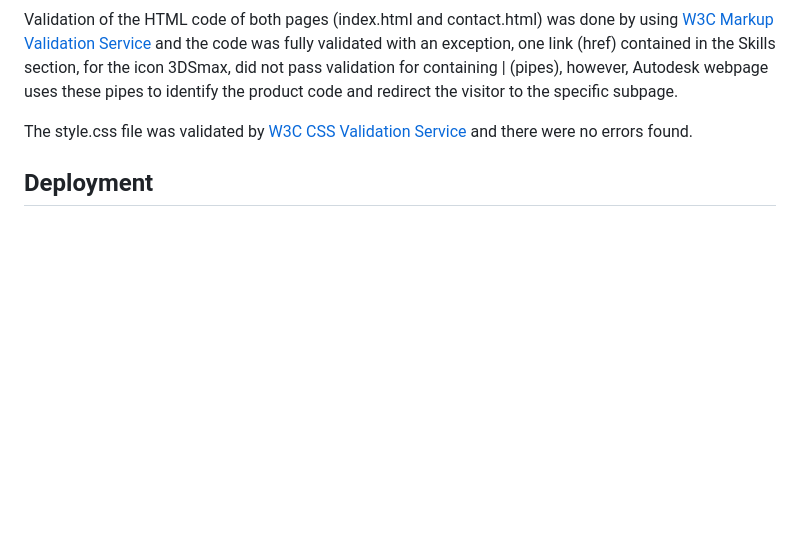
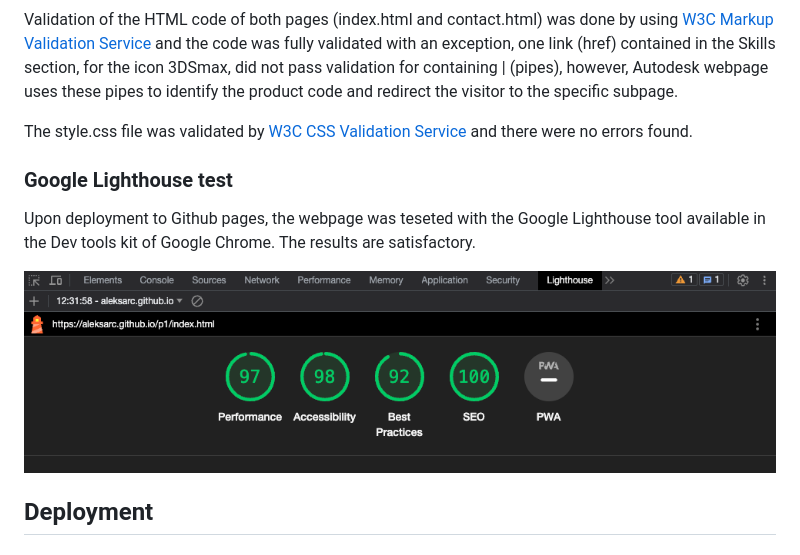
Before and after one commit to aleksarc/p1, a Markdown page: README.md, the part around one of its changes. Drawn GitHub-style; pictures changed too: assets/images/readme/lighthouse-ss.png (added); blank space fills up the shorter version.

Commit message:
Fix content of README file and clean up folders

```diff
--- a/README.md
+++ b/README.md
@@ -129,6 +129,12 @@ Validation of the HTML code of both pages (index.html and contact.html) was done
 
 The style.css file was validated by [W3C CSS Validation Service](https://jigsaw.w3.org/css-validator/) and there were no errors found.
 
+### Google Lighthouse test
+
+Upon deployment to Github pages, the webpage was teseted with the Google Lighthouse tool available in the Dev tools kit of Google Chrome. The results are satisfactory.
+
+![lighthouse screenshot](./assets/images/readme/lighthouse-ss.png)
+
 ## Deployment
 
 ## References
```
Also changed, not shown: other parts of README.md (+8 -8 lines), assets/images/background-decor.png (deleted), assets/images/info-bg.png (deleted), 1 other file.
